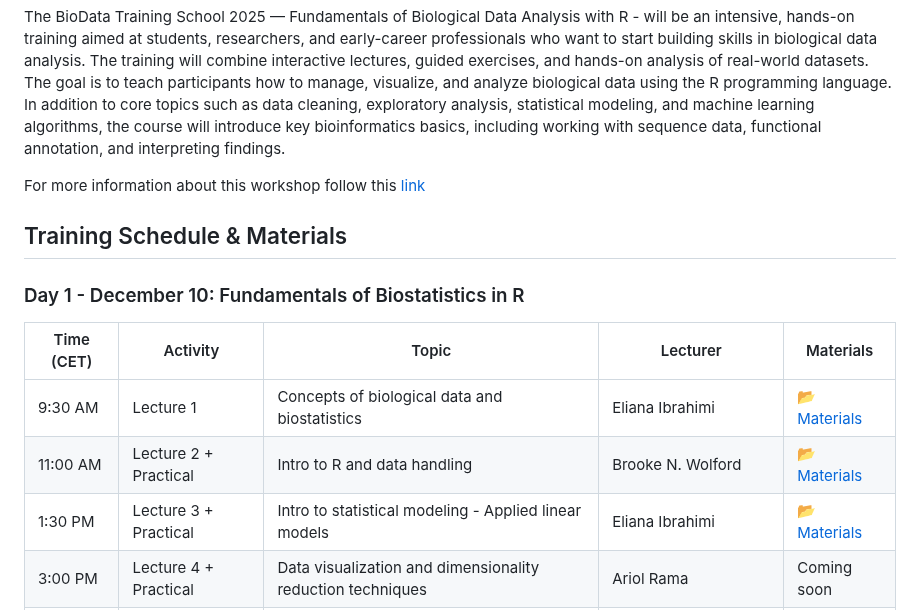
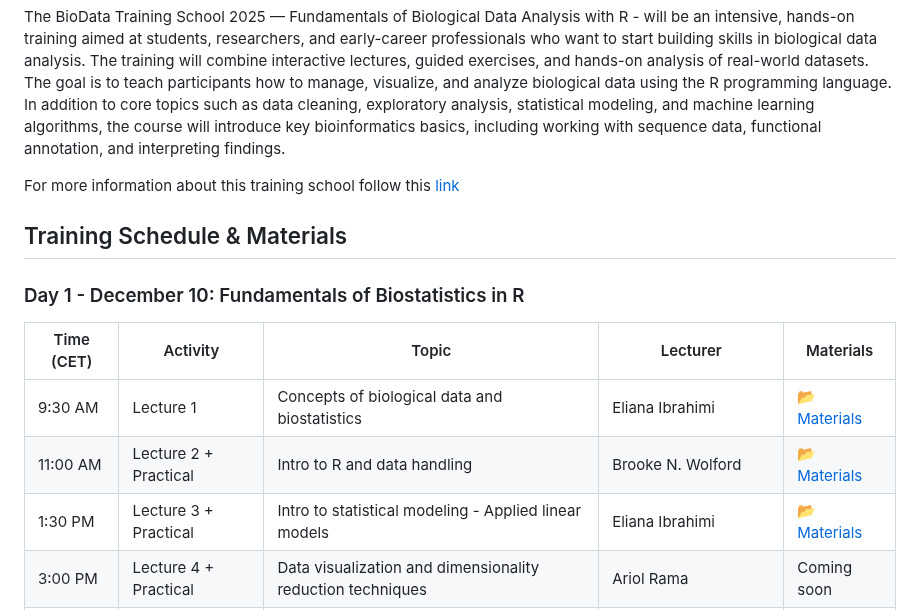
Before and after one commit to BioDataAnalysisLab/BioData-Training-School-2025, a Markdown page: README.md, the part around one of its changes. Drawn GitHub-style.

```diff
--- a/README.md
+++ b/README.md
@@ -6,7 +6,7 @@
 
 The BioData Training School 2025 — Fundamentals of Biological Data Analysis with R - will be an intensive, hands-on training aimed at students, researchers, and early-career professionals who want to start building skills in biological data analysis. The training will combine interactive lectures, guided exercises, and hands-on analysis of real-world datasets. The goal is to teach participants how to manage, visualize, and analyze biological data using the R programming language. In addition to core topics such as data cleaning, exploratory analysis, statistical modeling, and machine learning algorithms, the course will introduce key bioinformatics basics, including working with sequence data, functional annotation, and interpreting findings.
 
-For more information about this workshop follow this [link](https://sites.google.com/fshn.edu.al/hob/events-training/training-school-2025?authuser=1)
+For more information about this training school follow this [link](https://sites.google.com/fshn.edu.al/hob/events-training/training-school-2025?authuser=1)
 
 ## Training Schedule & Materials
 
```
Also changed, not shown: other parts of README.md (+2 -2 lines).
